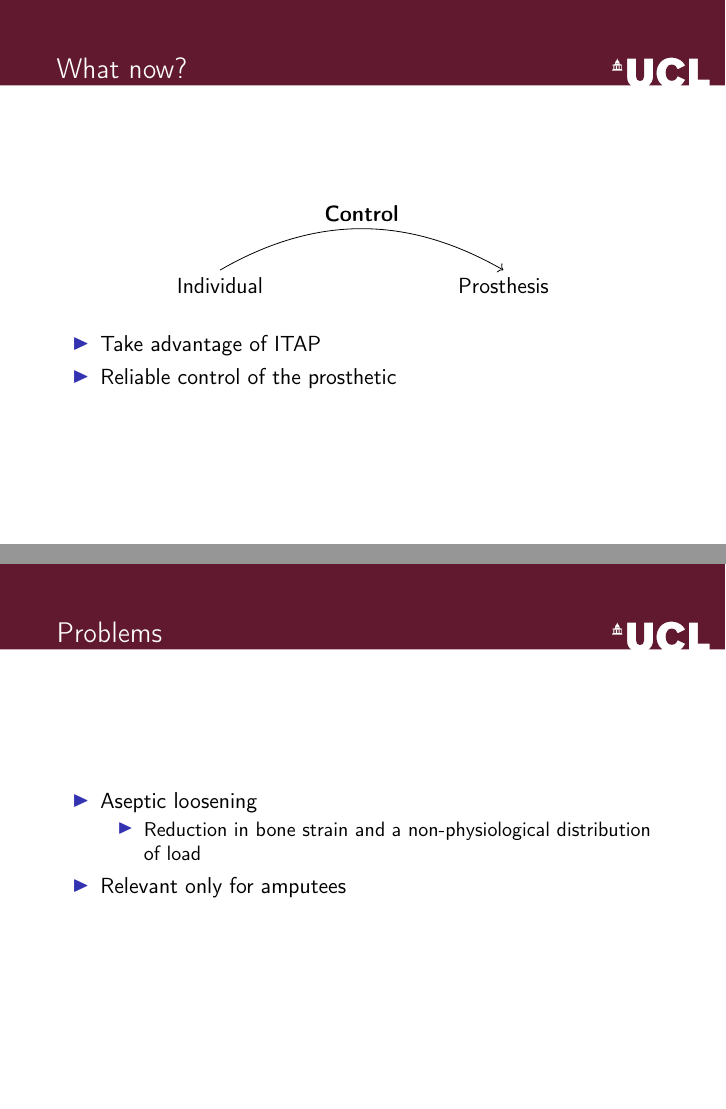
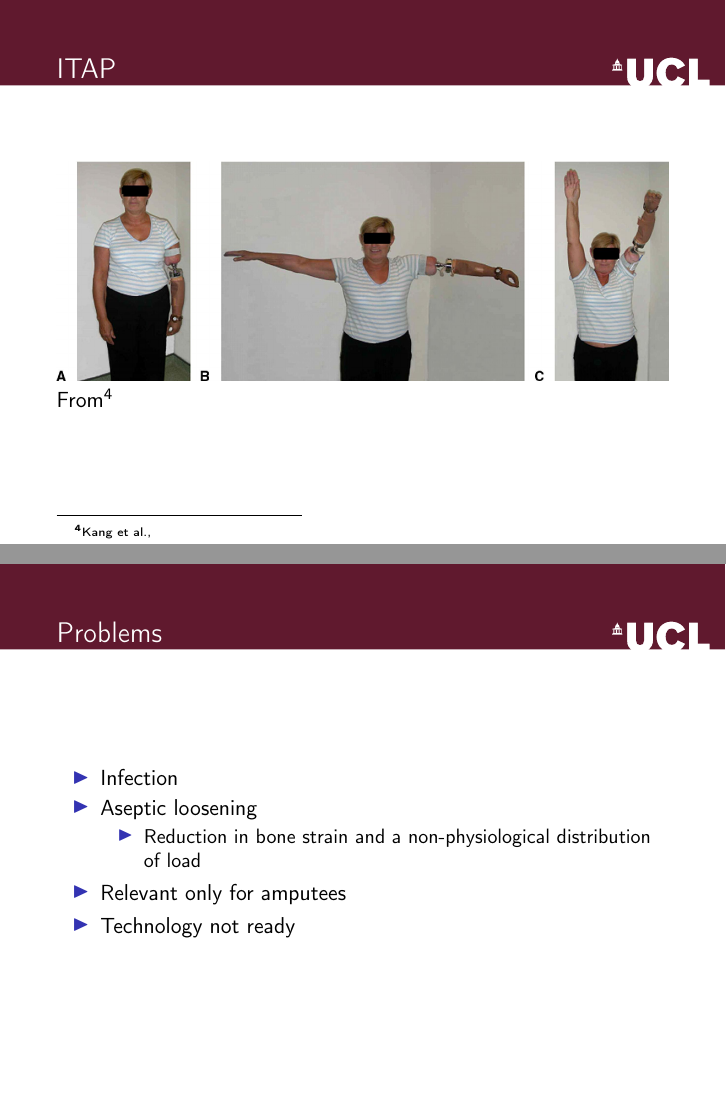
Before and after one commit to jjholt/materials-presentation, LaTeX slides (main.tex, which reads src/itap.tex, src/opinions.tex): pages 6 and 14 of 16 before the commit and pages 5 and 15 of 17 after it, joined at a grey line. Compiled offline with pdfLaTeX.

Commit message:
Added more problems and visual for ITAP

```diff
--- a/main.tex
+++ b/main.tex
@@ -1,5 +1,5 @@
 \documentclass[final]{beamer}
-\hypersetup{pdfpagemode=FullScreen}
+% \hypersetup{pdfpagemode=FullScreen}
 \input{settings.tex}
 
 \title{Development of sophisticated prostheses}
--- a/src/itap.tex
+++ b/src/itap.tex
@@ -45,6 +45,15 @@
 \end{frame}
 
 \begin{frame}
+    \frametitle{ITAP}
+
+    \includegraphics[width=1\textwidth]{figures/itap-prosthesis.jpg}
+
+    From \footcite{KANG20101130}
+
+\end{frame}
+
+\begin{frame}
     \frametitle{What now?}
 
     \begin{figure}[h]\centering
--- a/src/opinions.tex
+++ b/src/opinions.tex
@@ -2,10 +2,12 @@
     \frametitle{Problems}
 
     \begin{itemize}
+        \item Infection
         \item Aseptic loosening \begin{itemize}
             \item Reduction in bone strain and a non-physiological distribution of load
         \end{itemize}
         \item Relevant only for amputees
+        \item Technology not ready
     \end{itemize}
 
 \end{frame}
```
Also changed, not shown: figures/itap-prosthesis.jpg (added), 1 other file.
